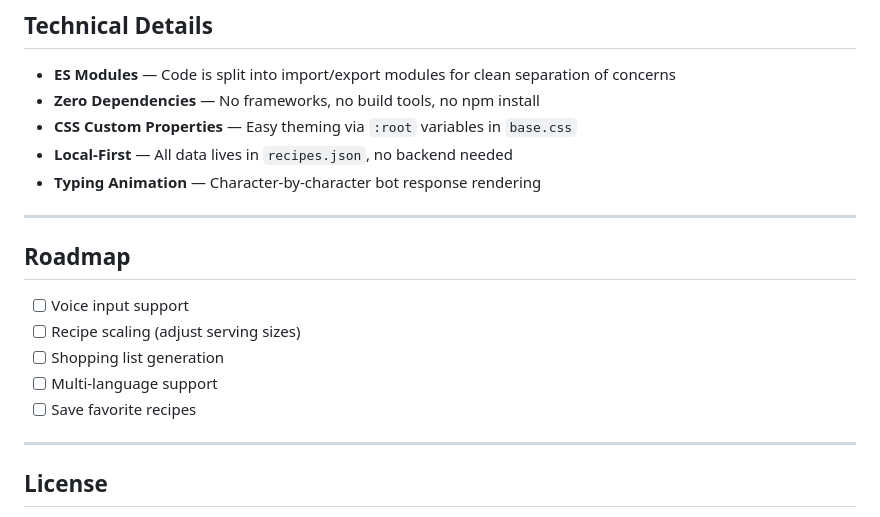
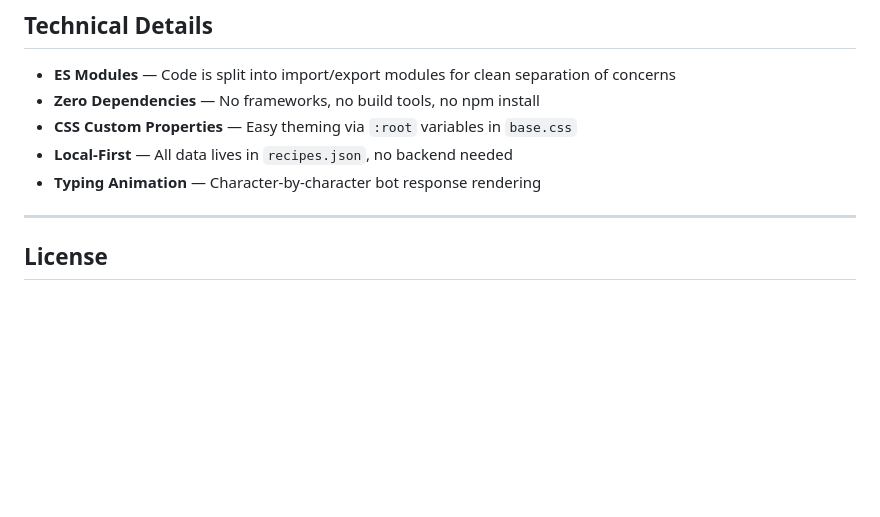
Before and after one commit to RamexProjects/foody, a Markdown page: README.md, the part around the change. GitHub-like rendering; blank space fills up the shorter version.

Commit message:
configured the README

```diff
--- a/README.md
+++ b/README.md
@@ -118,17 +118,6 @@ Edit `recipes.json`. Each recipe follows this structure:
 - **CSS Custom Properties** — Easy theming via `:root` variables in `base.css`
 - **Local-First** — All data lives in `recipes.json`, no backend needed
 - **Typing Animation** — Character-by-character bot response rendering
-
----
-
-## Roadmap
-
-- [ ] Voice input support
-- [ ] Recipe scaling (adjust serving sizes)
-- [ ] Shopping list generation
-- [ ] Multi-language support
-- [ ] Save favorite recipes
-
 ---
 
 ## License
```
